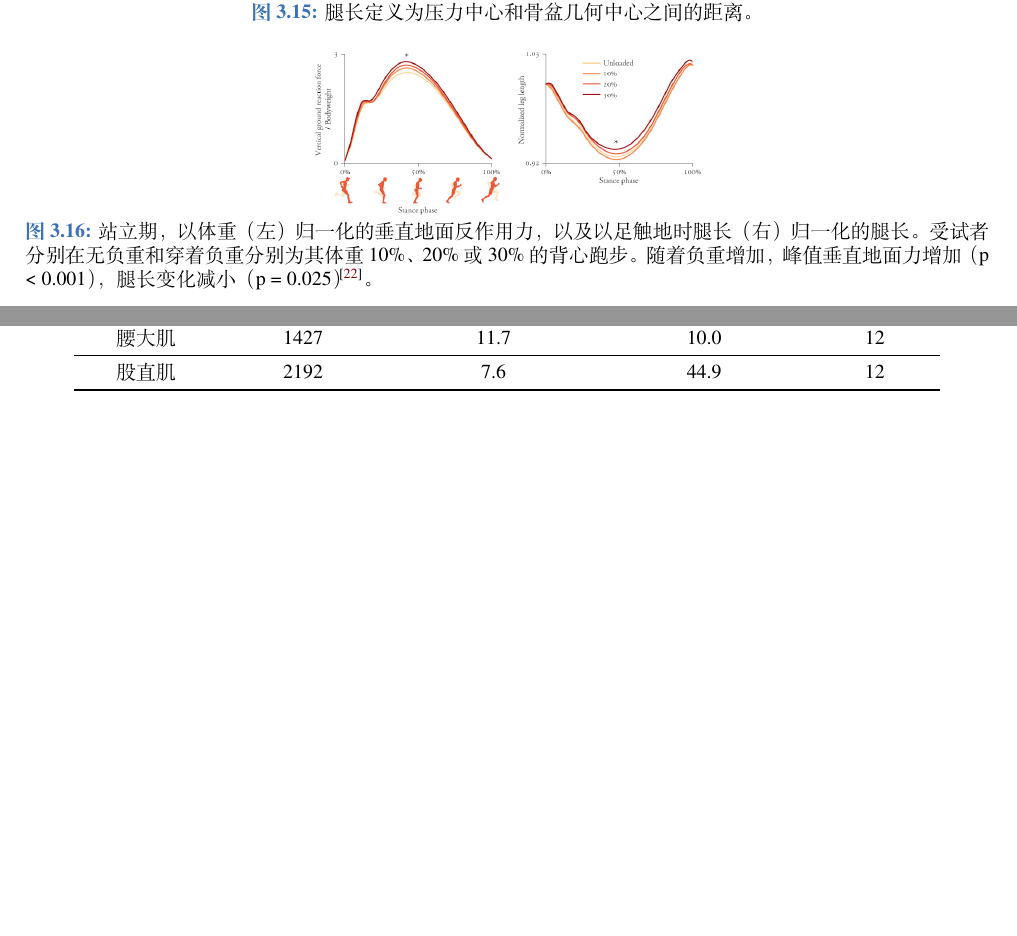
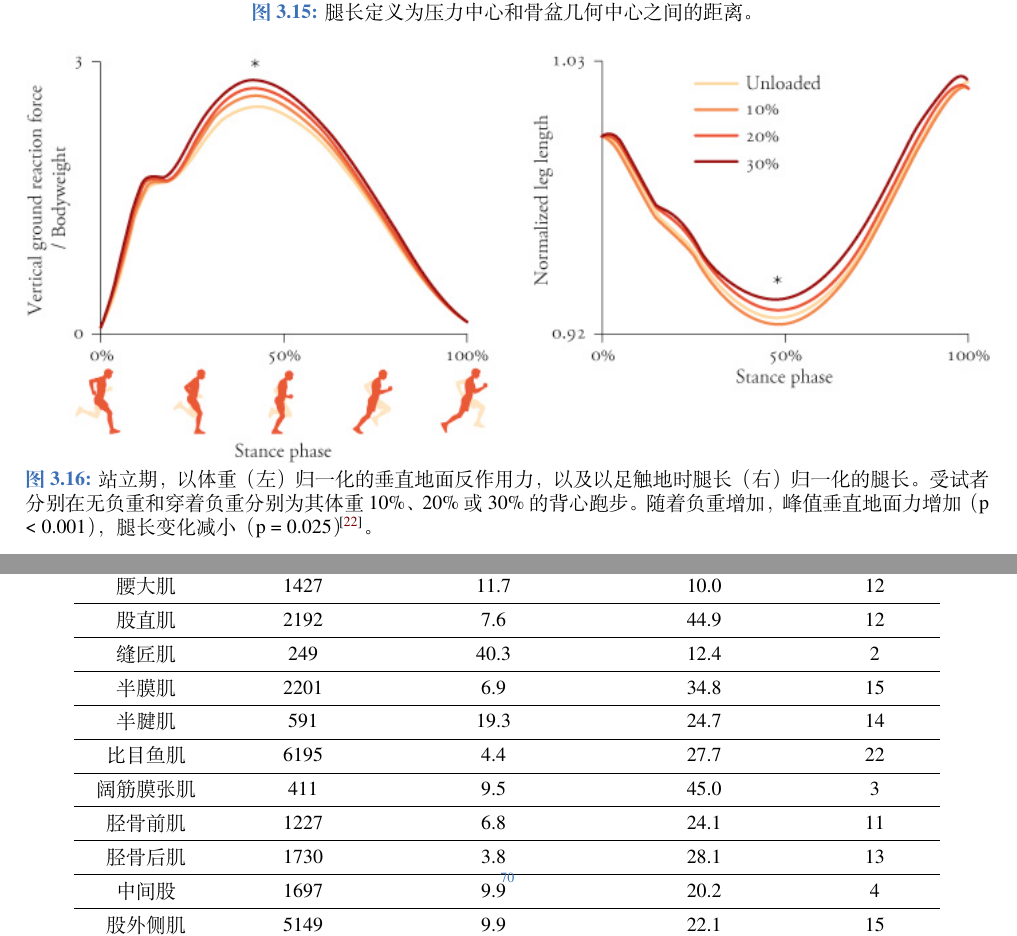
Before and after one commit to donghaiwang/move, a LaTeX book (move.tex, which reads chap3/chap3.tex, chap5/chap5.tex): two parts of pages 51 and 76 of 136, joined at a grey line, cut so that both start at the same text, the shorter picture padded with empty space. Compiled offline with XeLaTeX; a missing font is replaced by an installed copy or a similar font.

Commit message:
完成表格

```diff
--- a/chap3/chap3.tex
+++ b/chap3/chap3.tex
@@ -392,7 +392,7 @@ Rodger Kram 和他的同事评估了耐克的一款原型跑鞋，这款跑鞋
 
 \begin{figure}[!htb]
 	\centering
-	\includegraphics[width=0.4\linewidth]{chap3/3_16}
+	\includegraphics[width=1.0\linewidth]{chap3/3_16}
 	\caption{站立期，以体重（左）归一化的垂直地面反作用力，以及以足触地时腿长（右）归一化的腿长。
 		受试者分别在无负重和穿着负重分别为其体重 10\%、20\% 或 30\% 的背心跑步。
 		随着负重增加，峰值垂直地面力增加（p < 0.001），腿长变化减小（p = 0.025）\cite{silder2015running}。 \label{fig:3_16}}
--- a/chap5/chap5.tex
+++ b/chap5/chap5.tex
@@ -397,3 +397,18 @@ Zajac 模型的简单性对于涉及数十块肌肉的动态模拟至关重要
 		腰大肌 & 1427 &  11.7 & 10.0 & 12 \\
 		\midrule
 		股直肌 & 2192 &  7.6 & 44.9 & 12 \\
+		\midrule
+		缝匠肌 & 249 &  40.3 & 12.4 & 2 \\
+		\midrule
+		半膜肌 & 2201 &  6.9 & 34.8 & 15 \\
+		\midrule
+		半腱肌 & 591 &  19.3 & 24.7 & 14 \\
+		\midrule
+		比目鱼肌 & 6195 &  4.4 & 27.7 & 22 \\
+		\midrule
+		阔筋膜张肌 & 411 &  9.5 & 45.0 & 3 \\
+		\midrule
+		胫骨前肌 & 1227 &  6.8 & 24.1 & 11 \\
+		\midrule
+		胫骨后肌 & 1730 &  3.8 & 28.1 & 13 \\
+		\midrule
```
Also changed, not shown: chap5/chap5.tex (5 more changed lines).
